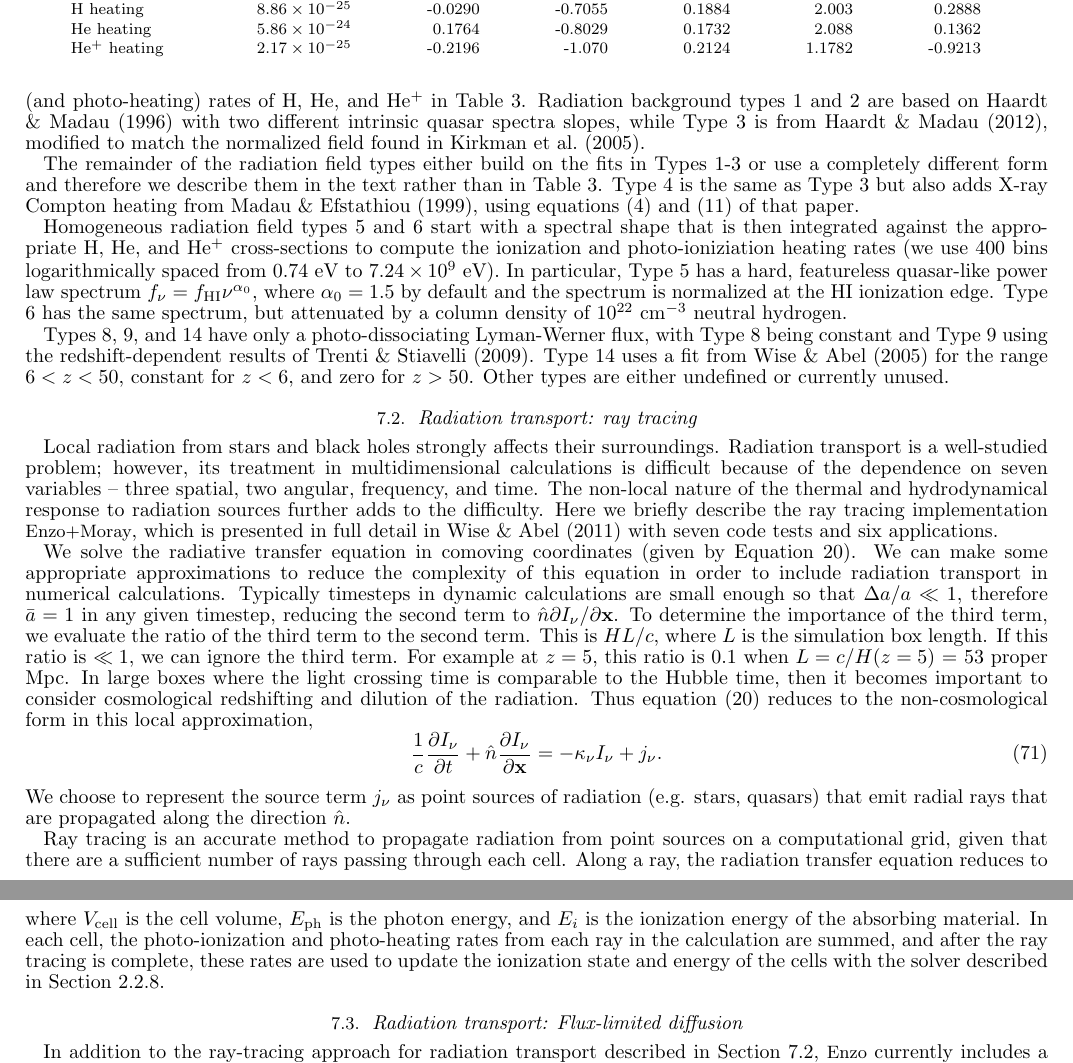
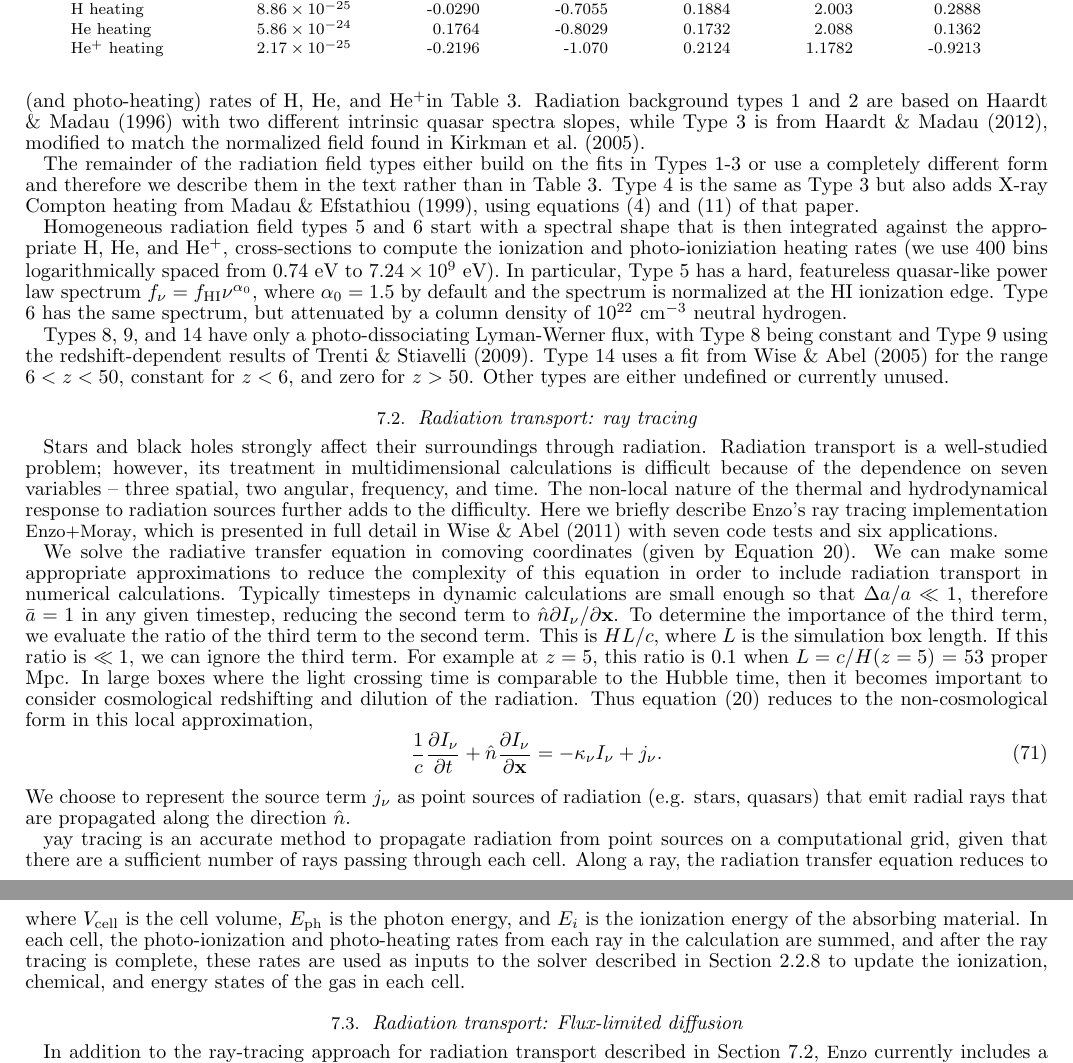
Before and after one commit to enzo-project/enzo-method-paper, a LaTeX document (ms.tex, which reads numerical-radiation-homogeneous.tex, numerical-radiation-raytracing.tex): two parts of pages 23 and 24 of 56, joined at a grey line, cut so that both start at the same text. Compiled offline with pdfLaTeX.

Commit message:
Minor edits to radiation sections.

```diff
--- a/numerical-radiation-homogeneous.tex
+++ b/numerical-radiation-homogeneous.tex
@@ -17,7 +17,7 @@ $z_1$ are fits from the literature.  For radiation field types 1-3
 (numbered as they appear in the \enzo\ source code and simulation
 parameter values), we
 give the coefficients for the photoionization (and photo-heating)
-rates of H, He, and He$^+$ in Table~\ref{table:homo_coefs}.  Radiation
+rates of H, He, and \Hep in Table~\ref{table:homo_coefs}.  Radiation
 background types 1
 and 2 are based on \citet{1996ApJ...461...20H} with two different
 intrinsic quasar spectra slopes, while Type 3 is from
@@ -32,7 +32,7 @@ adds X-ray Compton heating from \citet{MadauEfstathiou99}, using
 equations (4) and (11) of that paper.
 
 Homogeneous radiation field types 5 and 6 start with a spectral shape
-that is then integrated against the appropriate H, He, and He$^+$
+that is then integrated against the appropriate H, He, and \Hep,
 cross-sections to compute the ionization and photo-ioniziation heating
 rates (we use 400 bins logarithmically spaced from 0.74 eV to $7.24
 \times 10^9$ eV).  In particular, Type 5 has a hard, featureless
--- a/numerical-radiation-raytracing.tex
+++ b/numerical-radiation-raytracing.tex
@@ -1,15 +1,14 @@
 \subsection{Radiation transport: ray tracing}
 \label{sec.num.raytracing}
 
-Local radiation from stars and black holes strongly affects their
-surroundings.  Radiation transport is a well-studied problem; however,
-its treatment in multidimensional calculations is difficult because of
-the dependence on seven variables -- three spatial, two angular,
-frequency, and time.  The non-local nature of the thermal and
-hydrodynamical response to radiation sources further adds to the
-difficulty.  Here we briefly describe the ray tracing implementation \moray,
-which is presented in full detail in \citet{Wise11_Moray} with seven
-code tests and six applications.
+Stars and black holes strongly affect their surroundings through radiation.
+Radiation transport is a well-studied problem; however, its treatment in
+multidimensional calculations is difficult because of the dependence on seven
+variables -- three spatial, two angular, frequency, and time.  The non-local
+nature of the thermal and hydrodynamical response to radiation sources further
+adds to the difficulty.  Here we briefly describe \enzo's ray tracing
+implementation \moray, which is presented in full detail in
+\citet{Wise11_Moray} with seven code tests and six applications.
 
 %The radiative transfer equation in comoving coordinates
 %\citep{Gnedin97} reads
@@ -63,7 +62,7 @@ We choose to represent the source term $j_\nu$ as point sources of
 radiation (e.g. stars, quasars) that emit radial rays that are
 propagated along the direction $\hat{n}$.
 
-Ray tracing is an accurate method to propagate radiation from point
+yay tracing is an accurate method to propagate radiation from point
 sources on a computational grid, given that there are a sufficient
 number of rays passing through each cell.  Along a ray, the radiation
 transfer equation reduces to
@@ -188,9 +187,9 @@ where $V_{\rm cell}$ is the cell volume, $E_{\rm ph}$ is the photon
 energy, and $E_i$ is the ionization energy of the absorbing material.
 In each cell, the photo-ionization and photo-heating rates from each
 ray in the calculation are summed, and after the ray tracing is
-complete, these rates are used to update the ionization state and
-energy of the cells with the solver described in Section~\ref{sec.ov.chem}.
-
+complete, these rates are used as inputs to the solver described in
+Section~\ref{sec.ov.chem} to update the ionization, chemical, and energy states
+of the gas in each cell.
 
 %%% Local Variables:
 %%% mode: latex
```
Also changed, not shown: numerical-radiation-homogeneous.tex (2 more changed lines).
